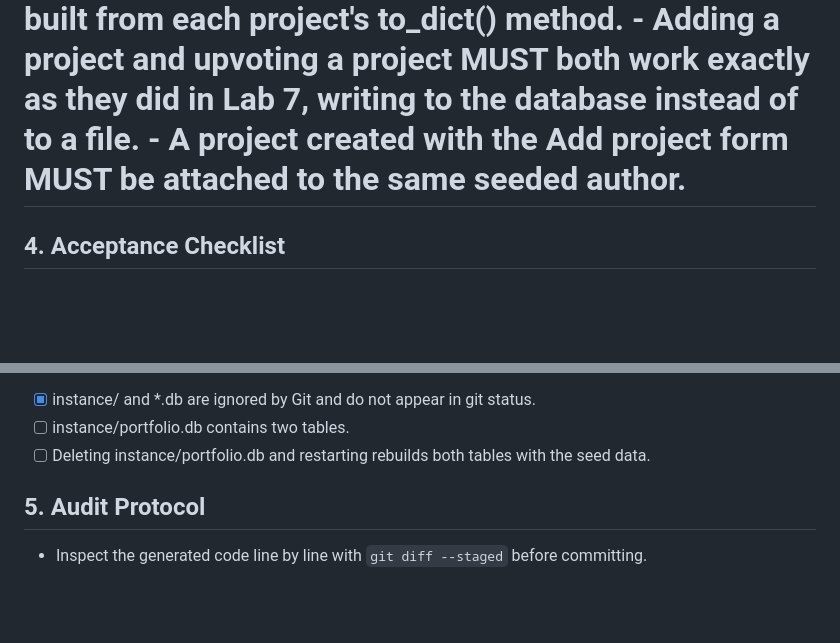
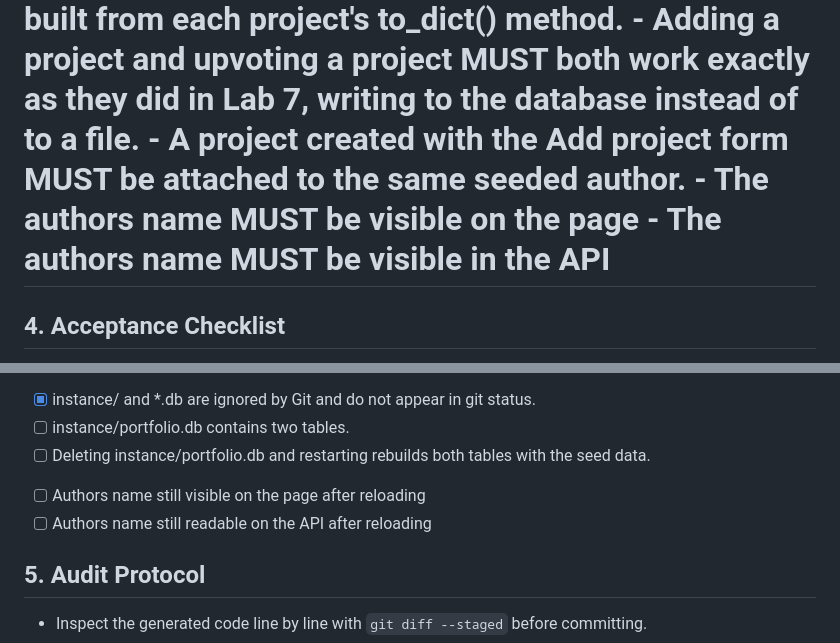
Before and after one commit to hpenaran/ssw215-hpenaran, a Markdown page: labs/lab8/SPEC.md, 2 parts joined by grey strips. Rendered like a GitHub page; blank space fills up the shorter version.

Commit message:
docs: require the author name on the page and in the API

```diff
--- a/labs/lab8/SPEC.md
+++ b/labs/lab8/SPEC.md
@@ -120,6 +120,9 @@ from each project's to_dict() method.
 - Adding a project and upvoting a project MUST both work exactly as they did in Lab 7,
 writing to the database instead of to a file.
 - A project created with the Add project form MUST be attached to the same seeded author.
+<!-- written by HP -->
+- The authors name MUST be visible on the page
+- The authors name MUST be visible in the API
 
 ## 4. Acceptance Checklist
 - [x ] Starting the server creates instance/portfolio.db, and the page shows the projects
@@ -134,6 +137,9 @@ server does not crash.
 - [ ] instance/portfolio.db contains two tables.
 - [ ] Deleting instance/portfolio.db and restarting rebuilds both tables with the seed
 data.
+<!-- written by HP -->
+- [ ] Authors name still visible on the page after reloading
+- [ ] Authors name still readable on the API after reloading
 
 ## 5. Audit Protocol
 - Inspect the generated code line by line with `git diff --staged` before committing.
```
